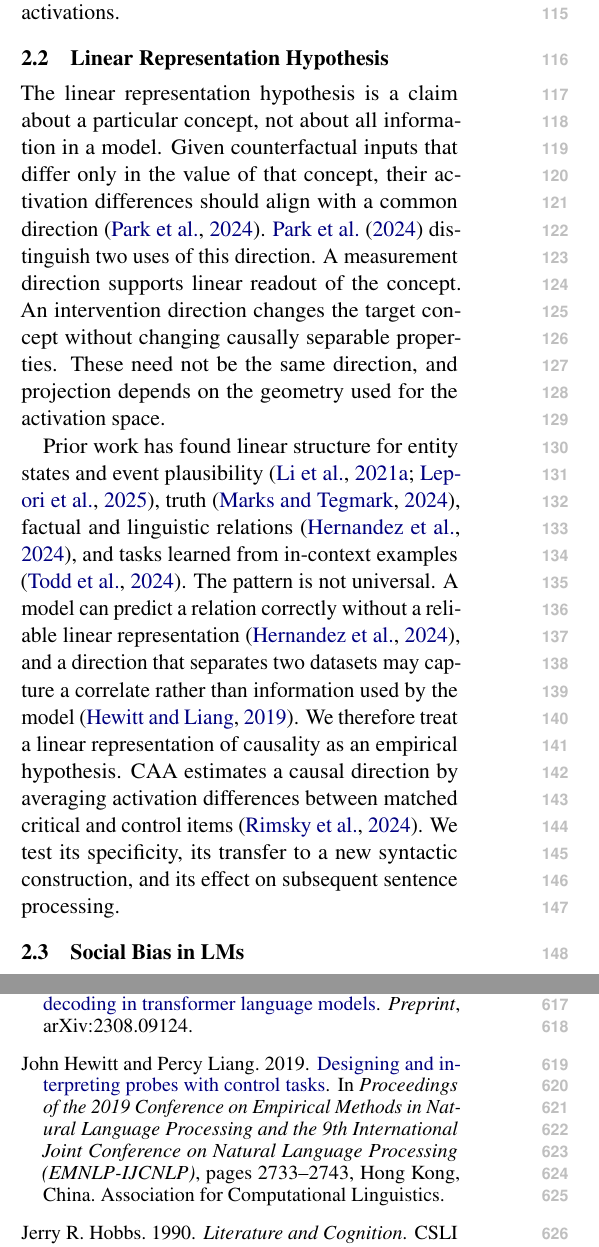
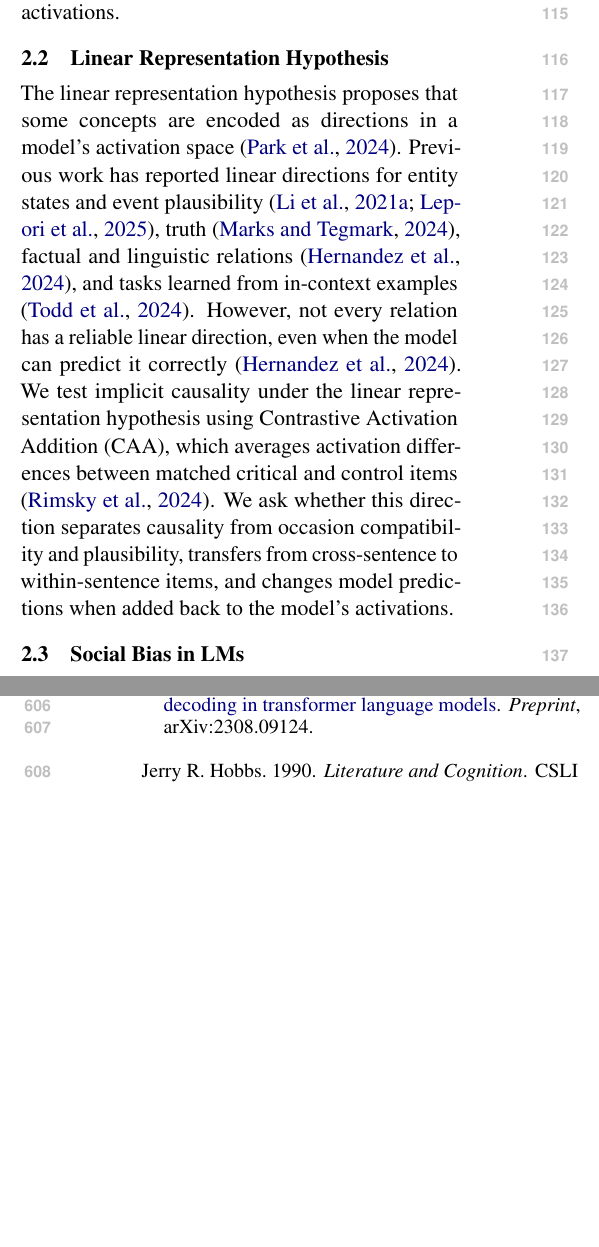
Before and after one commit to SusanWYS/Formatting-Instructions-For-NeurIPS-2026-2-, a LaTeX paper (acl/acl_latex.tex): two parts of the columns of pages 2 and 9 of 24, joined at a grey line, cut so that both start at the same text, the shorter picture padded with empty space. Compiled offline with pdfLaTeX.

Commit message:
Updates from Overleaf

```diff
--- a/acl/acl_latex.tex
+++ b/acl/acl_latex.tex
@@ -68,9 +68,7 @@ What a sentence communicates can go beyond its literal content. For example, a c
 
 \subsection{Linear Representation Hypothesis}
 
-The linear representation hypothesis is a claim about a particular concept, not about all information in a model. Given counterfactual inputs that differ only in the value of that concept, their activation differences should align with a common direction \citep{park-etal-2024-linear}. \citet{park-etal-2024-linear} distinguish two uses of this direction. A measurement direction supports linear readout of the concept. An intervention direction changes the target concept without changing causally separable properties. These need not be the same direction, and projection depends on the geometry used for the activation space.
-
-Prior work has found linear structure for entity states and event plausibility \citep{li-etal-2021-implicit,lepori-etal-2026-fantasy}, truth \citep{marks-tegmark-2024-geometry}, factual and linguistic relations \citep{hernandez-etal-2024-linearity}, and tasks learned from in-context examples \citep{todd-etal-2024-function}. The pattern is not universal. A model can predict a relation correctly without a reliable linear representation \citep{hernandez-etal-2024-linearity}, and a direction that separates two datasets may capture a correlate rather than information used by the model \citep{hewitt-liang-2019-designing}. We therefore treat a linear representation of causality as an empirical hypothesis. CAA estimates a causal direction by averaging activation differences between matched critical and control items \citep{rimsky-etal-2024-steering}. We test its specificity, its transfer to a new syntactic construction, and its effect on subsequent sentence processing.
+The linear representation hypothesis proposes that some concepts are encoded as directions in a model's activation space \citep{park-etal-2024-linear}. Previous work has reported linear directions for entity states and event plausibility \citep{li-etal-2021-implicit,lepori-etal-2026-fantasy}, truth \citep{marks-tegmark-2024-geometry}, factual and linguistic relations \citep{hernandez-etal-2024-linearity}, and tasks learned from in-context examples \citep{todd-etal-2024-function}. However, not every relation has a reliable linear direction, even when the model can predict it correctly \citep{hernandez-etal-2024-linearity}. We test implicit causality under the linear representation hypothesis using Contrastive Activation Addition (CAA), which averages activation differences between matched critical and control items \citep{rimsky-etal-2024-steering}. We ask whether this direction separates causality from occasion compatibility and plausibility, transfers from cross-sentence to within-sentence items, and changes model predictions when added back to the model's activations.
 
 \subsection{Social Bias in LMs}
 
```
